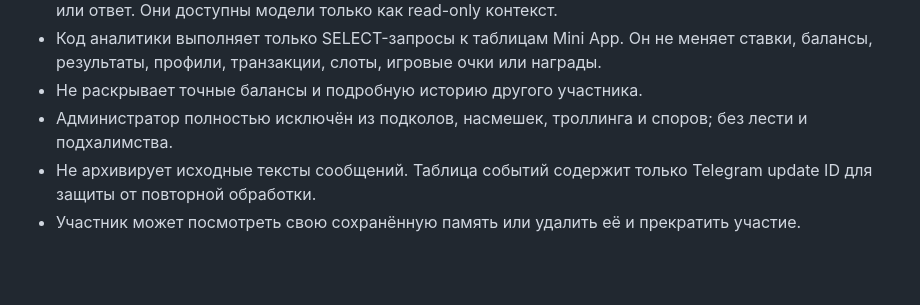
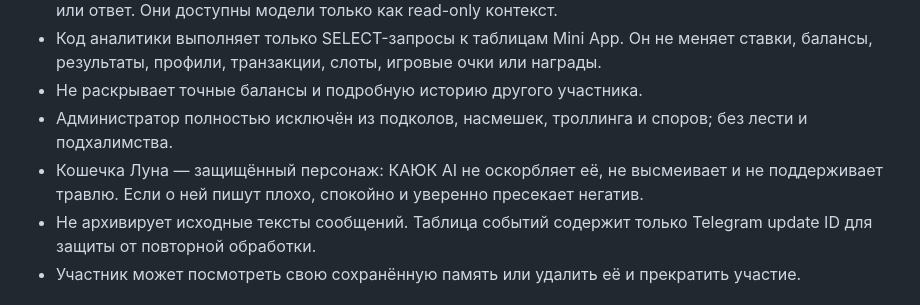
Before and after one commit to datoskha-maker/kayuk-bet-miniapp, a Markdown page: docs/KAYUK_AI_SETUP.md, the part around the change. GitHub-like rendering; blank space fills up the shorter version.

Commit message:
Document Luna protection rule

```diff
--- a/docs/KAYUK_AI_SETUP.md
+++ b/docs/KAYUK_AI_SETUP.md
@@ -14,6 +14,7 @@
 - Код аналитики выполняет только SELECT-запросы к таблицам Mini App. Он не меняет ставки, балансы, результаты, профили, транзакции, слоты, игровые очки или награды.
 - Не раскрывает точные балансы и подробную историю другого участника.
 - Администратор полностью исключён из подколов, насмешек, троллинга и споров; без лести и подхалимства.
+- Кошечка Луна — защищённый персонаж: КАЮК AI не оскорбляет её, не высмеивает и не поддерживает травлю. Если о ней пишут плохо, спокойно и уверенно пресекает негатив.
 - Не архивирует исходные тексты сообщений. Таблица событий содержит только Telegram update ID для защиты от повторной обработки.
 - Участник может посмотреть свою сохранённую память или удалить её и прекратить участие.
 
```
